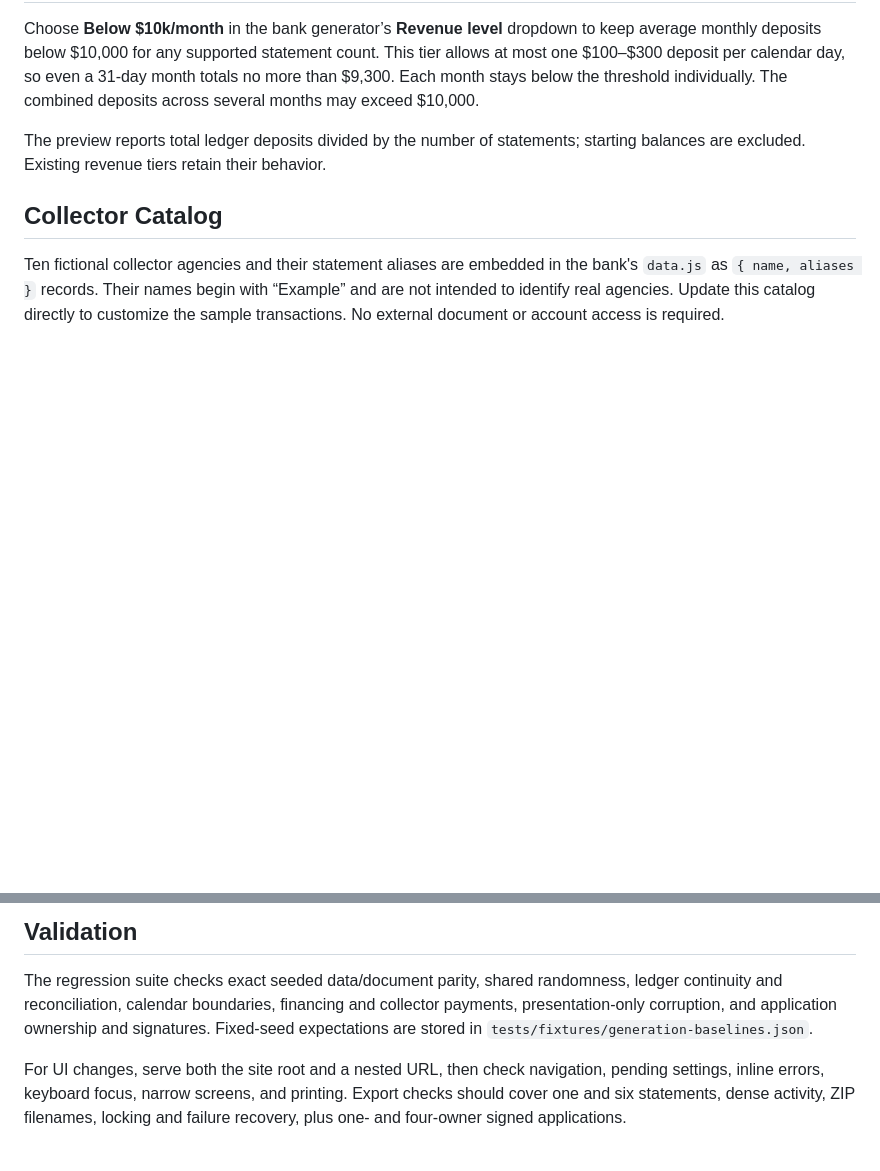
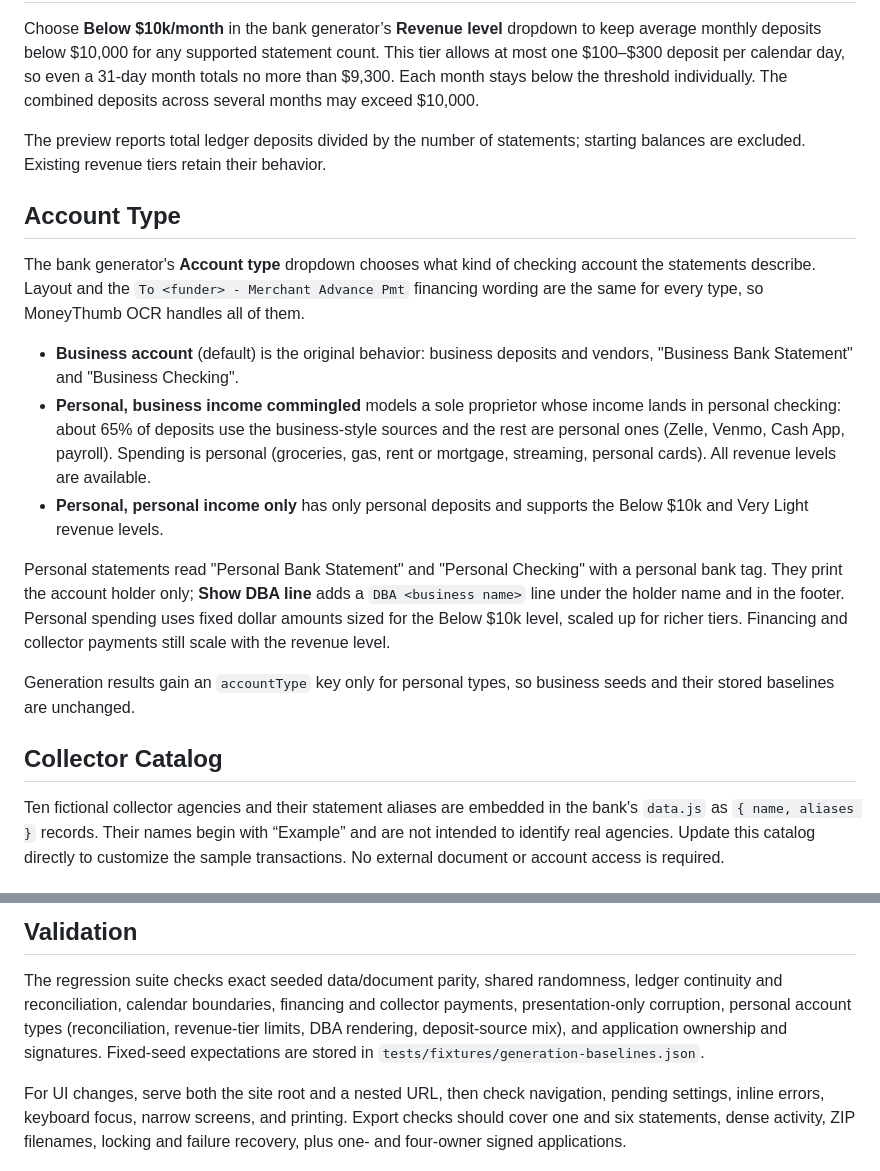
Before and after one commit to llaurama/mca-document-tools, a Markdown page: README.md, 2 parts joined by grey strips. GitHub-like rendering; blank space fills up the shorter version.

Commit message:
docs: document bank account types
CLAUDE.md was untracked before this branch; it is committed here with the
account type note.

Co-Authored-By: Claude Sonnet 5.5 <noreply@anthropic.com>

```diff
--- a/README.md
+++ b/README.md
@@ -78,6 +78,31 @@ The combined deposits across several months may exceed $10,000.
 The preview reports total ledger deposits divided by the number of statements;
 starting balances are excluded. Existing revenue tiers retain their behavior.
 
+## Account Type
+
+The bank generator's **Account type** dropdown chooses what kind of checking account
+the statements describe. Layout and the `To <funder> - Merchant Advance Pmt` financing
+wording are the same for every type, so MoneyThumb OCR handles all of them.
+
+- **Business account** (default) is the original behavior: business deposits and
+  vendors, "Business Bank Statement" and "Business Checking".
+- **Personal, business income commingled** models a sole proprietor whose income lands
+  in personal checking: about 65% of deposits use the business-style sources and the
+  rest are personal ones (Zelle, Venmo, Cash App, payroll). Spending is personal
+  (groceries, gas, rent or mortgage, streaming, personal cards). All revenue levels
+  are available.
+- **Personal, personal income only** has only personal deposits and supports the
+  Below $10k and Very Light revenue levels.
+
+Personal statements read "Personal Bank Statement" and "Personal Checking" with a
+personal bank tag. They print the account holder only; **Show DBA line** adds a
+`DBA <business name>` line under the holder name and in the footer. Personal spending
+uses fixed dollar amounts sized for the Below $10k level, scaled up for richer tiers.
+Financing and collector payments still scale with the revenue level.
+
+Generation results gain an `accountType` key only for personal types, so business seeds
+and their stored baselines are unchanged.
+
 ## Collector Catalog
 
 Ten fictional collector agencies and their statement aliases are embedded in the
@@ -99,7 +124,9 @@ as MCA payments. Without the phrase, no financing reaches the bank summary.
 
 The regression suite checks exact seeded data/document parity, shared randomness,
 ledger continuity and reconciliation, calendar boundaries, financing and collector
-payments, presentation-only corruption, and application ownership and signatures.
+payments, presentation-only corruption, personal account types (reconciliation,
+revenue-tier limits, DBA rendering, deposit-source mix), and application ownership
+and signatures.
 Fixed-seed expectations are stored in `tests/fixtures/generation-baselines.json`.
 
 For UI changes, serve both the site root and a nested URL, then check navigation,
```
Also changed, not shown: CLAUDE.md (added, +34 -0 lines), 1 other file.
